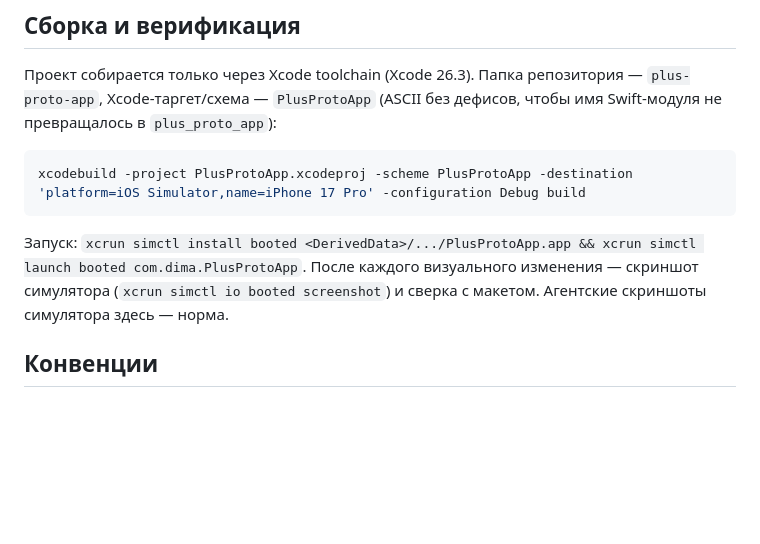
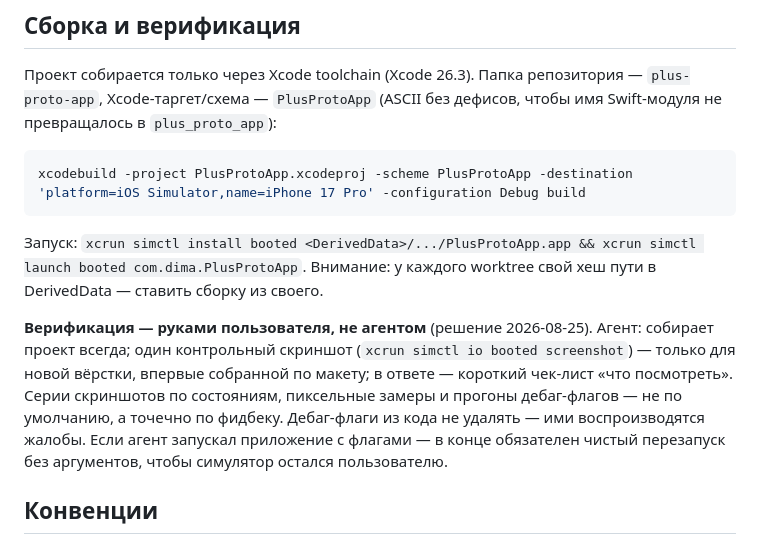
Before and after one commit to dimazhuravlev/plus-proto-app, a Markdown page: CLAUDE.md, the part around the change. Drawn GitHub-style; blank space fills up the shorter version.

Commit message:
docs: верификация — руками пользователя, агент собирает и даёт чек-лист
Co-Authored-By: Claude Fable 5 <noreply@anthropic.com>

````diff
--- a/CLAUDE.md
+++ b/CLAUDE.md
@@ -21,7 +21,9 @@ iOS/SwiftUI дизайн-прототип супераппа «Яндекс Пл
 xcodebuild -project PlusProtoApp.xcodeproj -scheme PlusProtoApp -destination 'platform=iOS Simulator,name=iPhone 17 Pro' -configuration Debug build
 ```
 
-Запуск: `xcrun simctl install booted <DerivedData>/.../PlusProtoApp.app && xcrun simctl launch booted com.dima.PlusProtoApp`. После каждого визуального изменения — скриншот симулятора (`xcrun simctl io booted screenshot`) и сверка с макетом. Агентские скриншоты симулятора здесь — норма.
+Запуск: `xcrun simctl install booted <DerivedData>/.../PlusProtoApp.app && xcrun simctl launch booted com.dima.PlusProtoApp`. Внимание: у каждого worktree свой хеш пути в DerivedData — ставить сборку из своего.
+
+**Верификация — руками пользователя, не агентом** (решение 2026-08-25). Агент: собирает проект всегда; один контрольный скриншот (`xcrun simctl io booted screenshot`) — только для новой вёрстки, впервые собранной по макету; в ответе — короткий чек-лист «что посмотреть». Серии скриншотов по состояниям, пиксельные замеры и прогоны дебаг-флагов — не по умолчанию, а точечно по фидбеку. Дебаг-флаги из кода не удалять — ими воспроизводятся жалобы. Если агент запускал приложение с флагами — в конце обязателен чистый перезапуск без аргументов, чтобы симулятор остался пользователю.
 
 ## Конвенции
 
````
